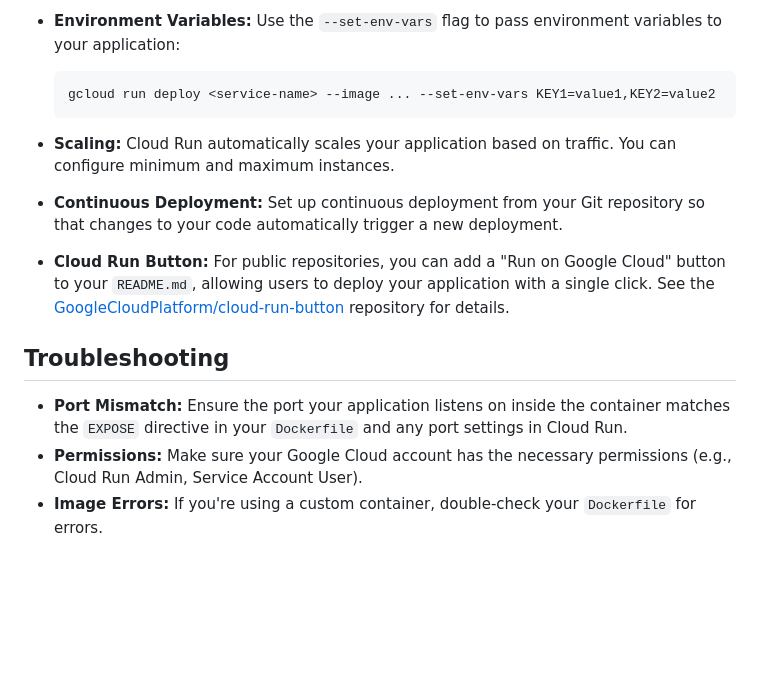
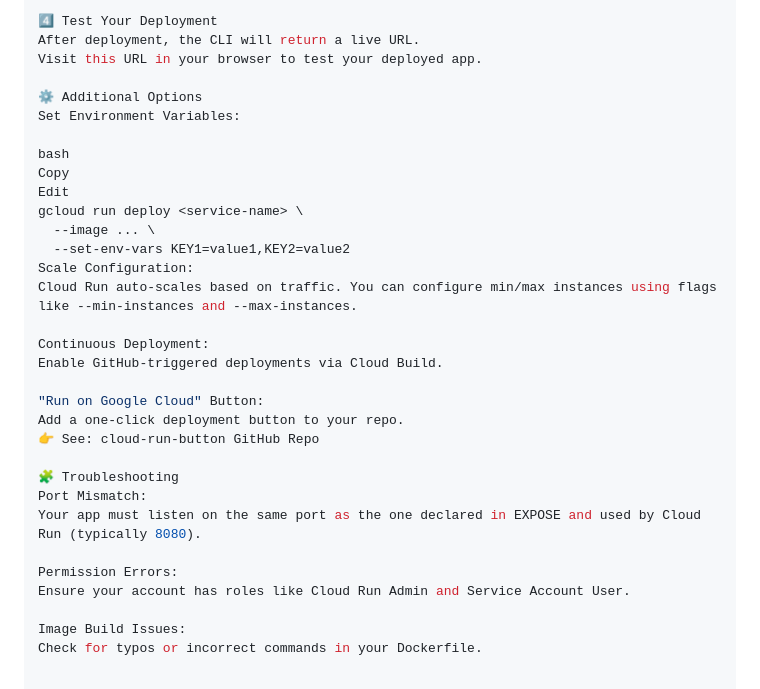
Before and after one commit to bairuboinaramadevi/DeepFence, a Markdown page: GuideToRunOnCloudRun.md, the part around one of its changes. Drawn GitHub-style; blank space fills up the shorter version.

````diff
--- a/GuideToRunOnCloudRun.md
+++ b/GuideToRunOnCloudRun.md
@@ -76,16 +77,33 @@ Here's a breakdown of the typical steps, focusing on using the gcloud CLI (the m
 
-* **Environment Variables:** Use the `--set-env-vars` flag to pass environment variables to your application:
+4️⃣ Test Your Deployment
+After deployment, the CLI will return a live URL.
+Visit this URL in your browser to test your deployed app.
 
-    ```bash
-    gcloud run deploy <service-name> --image ... --set-env-vars KEY1=value1,KEY2=value2
-    ```
+⚙️ Additional Options
+Set Environment Variables:
 
-* **Scaling:** Cloud Run automatically scales your application based on traffic. You can configure minimum and maximum instances.
-* **Continuous Deployment:** Set up continuous deployment from your Git repository so that changes to your code automatically trigger a new deployment.
-* **Cloud Run Button:** For public repositories, you can add a "Run on Google Cloud" button to your `README.md`, allowing users to deploy your application with a single click.  See the [GoogleCloudPlatform/cloud-run-button](https://github.com/GoogleCloudPlatform/cloud-run-button) repository for details.
+bash
+Copy
+Edit
+gcloud run deploy <service-name> \
+  --image ... \
+  --set-env-vars KEY1=value1,KEY2=value2
+Scale Configuration:
+Cloud Run auto-scales based on traffic. You can configure min/max instances using flags like --min-instances and --max-instances.
 
-## Troubleshooting
+Continuous Deployment:
+Enable GitHub-triggered deployments via Cloud Build.
 
-* **Port Mismatch:** Ensure the port your application listens on inside the container matches the `EXPOSE` directive in your `Dockerfile` and any port settings in Cloud Run.
-* **Permissions:** Make sure your Google Cloud account has the necessary permissions (e.g., Cloud Run Admin, Service Account User).
-* **Image Errors:** If you're using a custom container, double-check your `Dockerfile` for errors.
+"Run on Google Cloud" Button:
+Add a one-click deployment button to your repo.
+👉 See: cloud-run-button GitHub Repo
+
+🧩 Troubleshooting
+Port Mismatch:
+Your app must listen on the same port as the one declared in EXPOSE and used by Cloud Run (typically 8080).
+
+Permission Errors:
+Ensure your account has roles like Cloud Run Admin and Service Account User.
+
+Image Build Issues:
+Check for typos or incorrect commands in your Dockerfile.
````
Also changed, not shown: other parts of GuideToRunOnCloudRun.md (+52 -51 lines).
